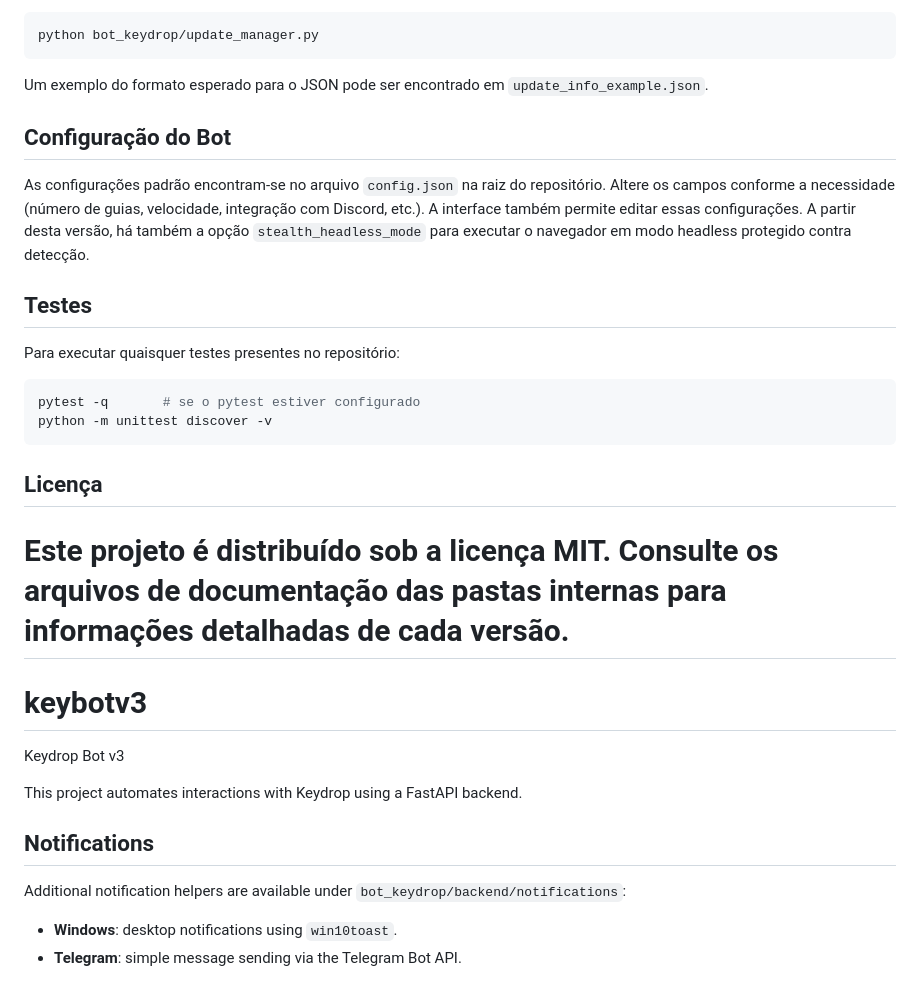
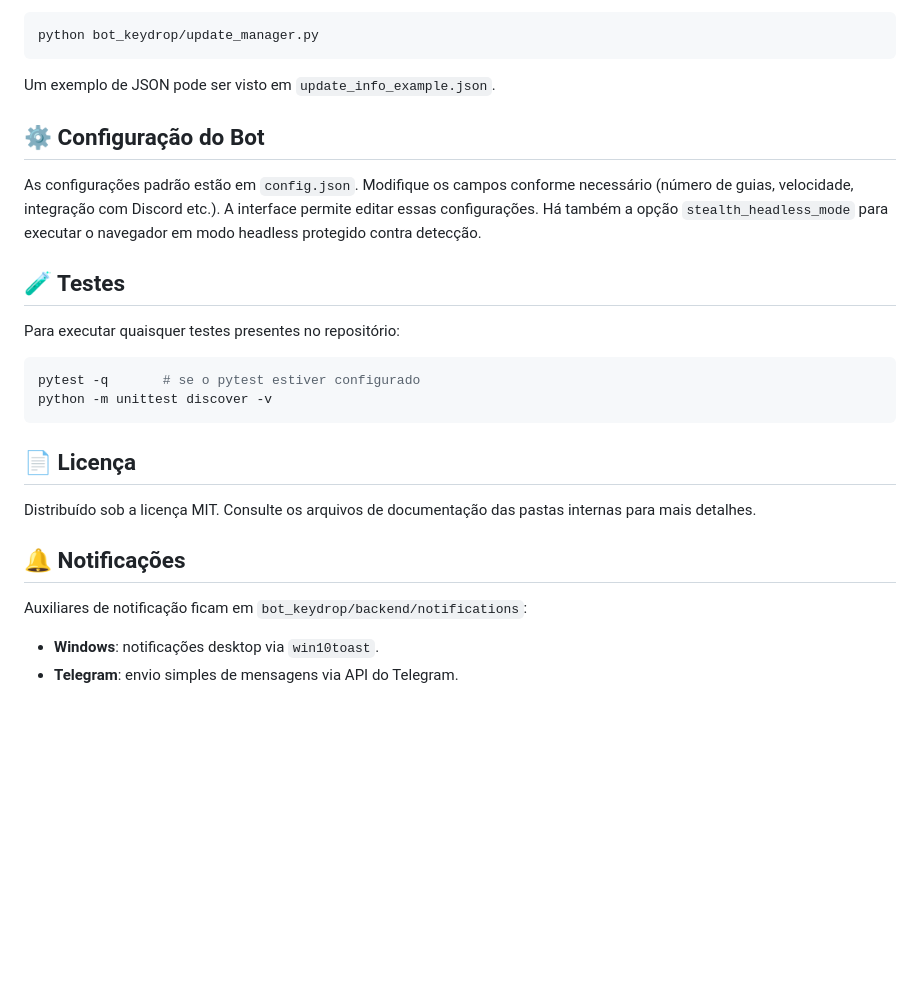
Before and after one commit to Wmedrado/keydrop-bot-BillyF, a Markdown page: README.md, the part around the change printed below. Drawn GitHub-style; blank space fills up the shorter version.

````diff
--- a/README.md
+++ b/README.md
@@ -88,40 +67,22 @@ versão local está desatualizada, o script baixa o novo pacote `.zip` ou
 ```bash
 python bot_keydrop/update_manager.py
 ```
+Um exemplo de JSON pode ser visto em `update_info_example.json`.
 
-Um exemplo do formato esperado para o JSON pode ser encontrado em
-`update_info_example.json`.
+## ⚙ Configuração do Bot
+As configurações padrão estão em `config.json`. Modifique os campos conforme necessário (número de guias, velocidade, integração com Discord etc.). A interface permite editar essas configurações. Há também a opção `stealth_headless_mode` para executar o navegador em modo headless protegido contra detecção.
 
-## Configuração do Bot
-
-As configurações padrão encontram-se no arquivo `config.json` na raiz do
-repositório. Altere os campos conforme a necessidade (número de guias, velocidade,
-integração com Discord, etc.). A interface também permite editar essas
-configurações. A partir desta versão, há também a opção `stealth_headless_mode`
-para executar o navegador em modo headless protegido contra detecção.
-
-## Testes
-
+## 🧪 Testes
 Para executar quaisquer testes presentes no repositório:
-
 ```bash
 pytest -q       # se o pytest estiver configurado
 python -m unittest discover -v
 ```
 
-## Licença
+## 📄 Licença
+Distribuído sob a licença MIT. Consulte os arquivos de documentação das pastas internas para mais detalhes.
 
-Este projeto é distribuído sob a licença MIT. Consulte os arquivos de
-documentação das pastas internas para informações detalhadas de cada versão.
-=======
-# keybotv3
-Keydrop Bot v3
-
-This project automates interactions with Keydrop using a FastAPI backend.
-
-## Notifications
-
-Additional notification helpers are available under `bot_keydrop/backend/notifications`:
-
-- **Windows**: desktop notifications using `win10toast`.
-- **Telegram**: simple message sending via the Telegram Bot API.
+## 🔔 Notificações
+Auxiliares de notificação ficam em `bot_keydrop/backend/notifications`:
+- **Windows**: notificações desktop via `win10toast`.
+- **Telegram**: envio simples de mensagens via API do Telegram.
````
Also changed, not shown: other parts of README.md (+22 -43 lines).
